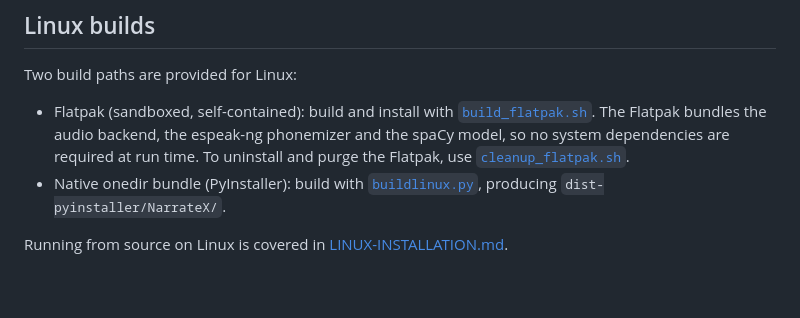
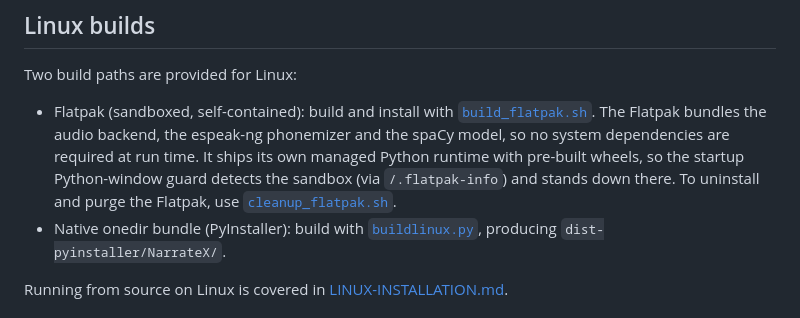
Before and after one commit to oernster/NarrateX, a Markdown page: DEVELOPMENT-README.md, the part around the change. Rendered like a GitHub page; blank space fills up the shorter version.

```diff
--- a/DEVELOPMENT-README.md
+++ b/DEVELOPMENT-README.md
@@ -173,8 +173,10 @@ Two build paths are provided for Linux:
 - Flatpak (sandboxed, self-contained): build and install with
   [`build_flatpak.sh`](build_flatpak.sh). The Flatpak bundles the audio backend,
   the espeak-ng phonemizer and the spaCy model, so no system dependencies are
-  required at run time. To uninstall and purge the Flatpak, use
-  [`cleanup_flatpak.sh`](cleanup_flatpak.sh).
+  required at run time. It ships its own managed Python runtime with pre-built
+  wheels, so the startup Python-window guard detects the sandbox (via
+  `/.flatpak-info`) and stands down there. To uninstall and purge the Flatpak,
+  use [`cleanup_flatpak.sh`](cleanup_flatpak.sh).
 - Native onedir bundle (PyInstaller): build with [`buildlinux.py`](buildlinux.py:1),
   producing `dist-pyinstaller/NarrateX/`.
 
```
Also changed, not shown: TESTING.md (+3 -1 lines).
